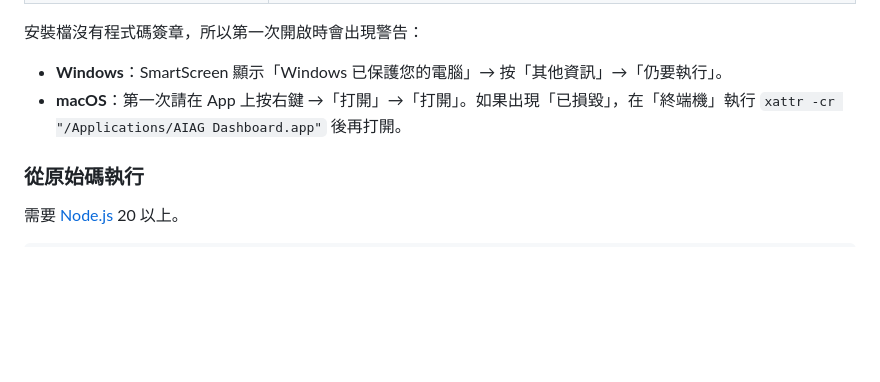
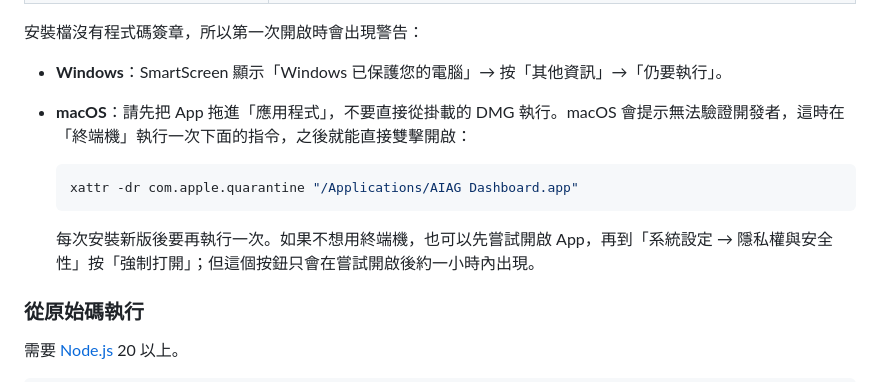
Before and after one commit to OMPC123/AIAG-Dashboard, a Markdown page: README.zh-TW.md, the part around the change. Drawn GitHub-style; blank space fills up the shorter version.

````diff
--- a/README.zh-TW.md
+++ b/README.zh-TW.md
@@ -26,7 +26,13 @@
 安裝檔沒有程式碼簽章，所以第一次開啟時會出現警告：
 
 - **Windows**：SmartScreen 顯示「Windows 已保護您的電腦」→ 按「其他資訊」→「仍要執行」。
-- **macOS**：第一次請在 App 上按右鍵 →「打開」→「打開」。如果出現「已損毀」，在「終端機」執行 `xattr -cr "/Applications/AIAG Dashboard.app"` 後再打開。
+- **macOS**：請先把 App 拖進「應用程式」，不要直接從掛載的 DMG 執行。macOS 會提示無法驗證開發者，這時在「終端機」執行一次下面的指令，之後就能直接雙擊開啟：
+
+  ```bash
+  xattr -dr com.apple.quarantine "/Applications/AIAG Dashboard.app"
+  ```
+
+  每次安裝新版後要再執行一次。如果不想用終端機，也可以先嘗試開啟 App，再到「系統設定 → 隱私權與安全性」按「強制打開」；但這個按鈕只會在嘗試開啟後約一小時內出現。
 
 ### 從原始碼執行
 
````
Also changed, not shown: README.md (+7 -1 lines).
